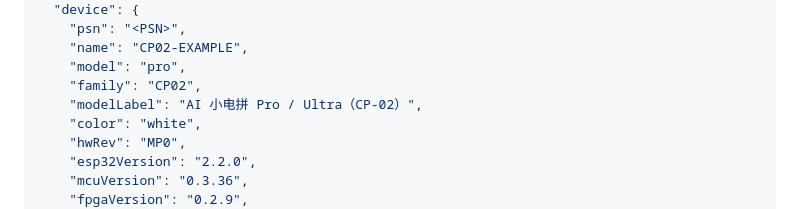
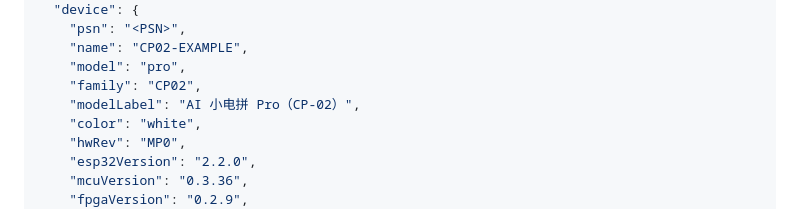
Before and after one commit to wzqvip/cocan-ultra-dashboard, a Markdown page: docs/DATA-CONTRACT.md, the part around the change. Rendered like a GitHub page.

```diff
--- a/docs/DATA-CONTRACT.md
+++ b/docs/DATA-CONTRACT.md
@@ -28,7 +28,7 @@ HTTP 端点的细节；数据层负责把设备的 `/metrics.json`、Prometheus
     "name": "CP02-EXAMPLE",
     "model": "pro",
     "family": "CP02",
-    "modelLabel": "AI 小电拼 Pro / Ultra（CP-02）",
+    "modelLabel": "AI 小电拼 Pro（CP-02）",
     "color": "white",
     "hwRev": "MP0",
     "esp32Version": "2.2.0",
```
Also changed, not shown: README.md (+2 -0 lines), docs/screenshots/desktop.png, docs/screenshots/devices.png, docs/screenshots/landscape.png, docs/screenshots/multi.png, docs/screenshots/portrait.png, 3 other files.
